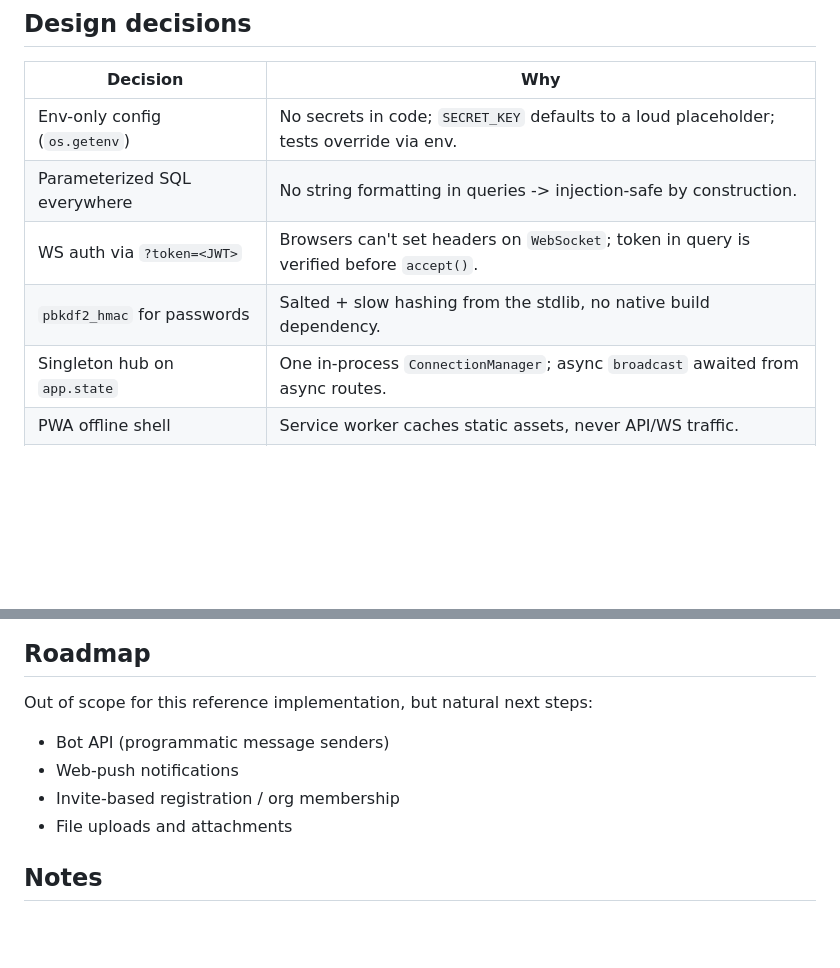
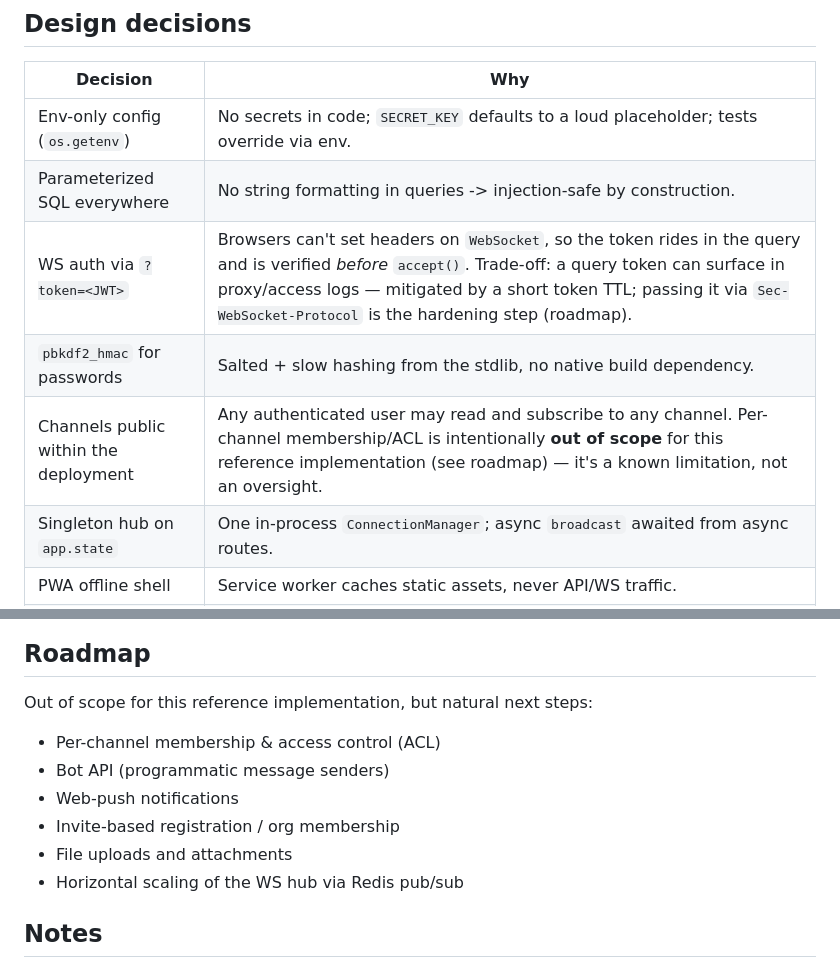
Before and after one commit to demonewgenij-maker/realtime-team-chat, a Markdown page: README.md, 2 parts joined by grey strips. Rendered like a GitHub page; blank space fills up the shorter version.

Commit message:
docs: document WS token trade-off and channel access scope
Make the query-param JWT trade-off and the public-channel limitation explicit
design decisions with roadmap follow-ups, not silent gaps.

Co-Authored-By: Claude Opus 4.8 (1M context) <noreply@anthropic.com>

```diff
--- a/README.md
+++ b/README.md
@@ -43,8 +43,9 @@ pushes a JSON event to every WebSocket subscribed to that channel.
 |---|---|
 | Env-only config (`os.getenv`) | No secrets in code; `SECRET_KEY` defaults to a loud placeholder; tests override via env. |
 | Parameterized SQL everywhere | No string formatting in queries -> injection-safe by construction. |
-| WS auth via `?token=<JWT>` | Browsers can't set headers on `WebSocket`; token in query is verified before `accept()`. |
+| WS auth via `?token=<JWT>` | Browsers can't set headers on `WebSocket`, so the token rides in the query and is verified *before* `accept()`. Trade-off: a query token can surface in proxy/access logs — mitigated by a short token TTL; passing it via `Sec-WebSocket-Protocol` is the hardening step (roadmap). |
 | `pbkdf2_hmac` for passwords | Salted + slow hashing from the stdlib, no native build dependency. |
+| Channels public within the deployment | Any authenticated user may read and subscribe to any channel. Per-channel membership/ACL is intentionally **out of scope** for this reference implementation (see roadmap) — it's a known limitation, not an oversight. |
 | Singleton hub on `app.state` | One in-process `ConnectionManager`; async `broadcast` awaited from async routes. |
 | PWA offline shell | Service worker caches static assets, never API/WS traffic. |
 | Pure pytest incl. WebSocket tests | `TestClient.websocket_connect` proves realtime delivery without external infra. |
@@ -80,10 +81,12 @@ users (e.g. `alice`, `bob`) in two browser tabs to watch realtime delivery.
 
 Out of scope for this reference implementation, but natural next steps:
 
+- Per-channel membership & access control (ACL)
 - Bot API (programmatic message senders)
 - Web-push notifications
 - Invite-based registration / org membership
 - File uploads and attachments
+- Horizontal scaling of the WS hub via Redis pub/sub
 
 ## Notes
 
```
